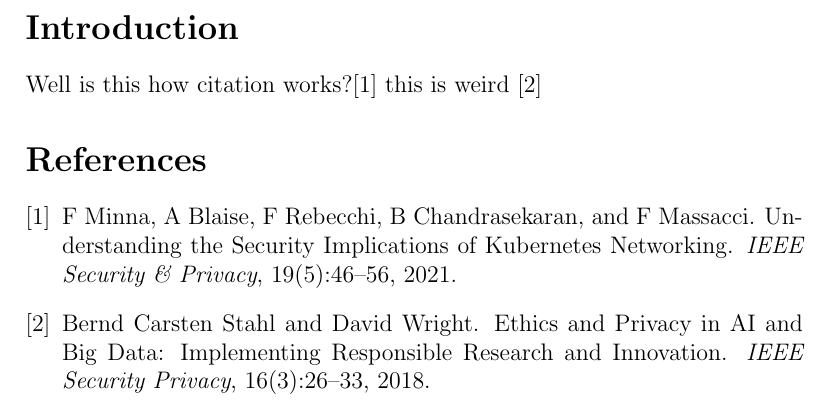
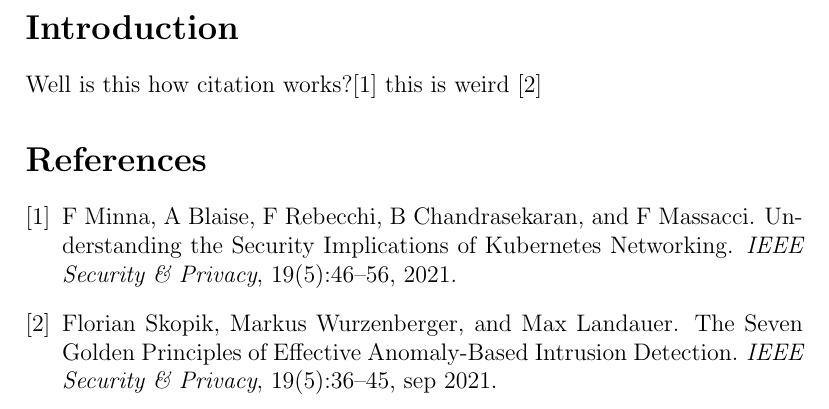
Before and after one commit to hotshot07/thesis, a LaTeX document (interim/interim.tex, which reads interim/interim.bib): part of the page, cut so that both start at the same text. Compiled offline with pdfLaTeX.

Commit message:
damn AAA ugh

```diff
--- a/interim/interim.bib
+++ b/interim/interim.bib
@@ -6,3 +11,11 @@ BibTeX export options can be customized via Preferences -> BibTeX in Mendeley De
+month = {sep},
+number = {5},
+pages = {36--45},
+title = {{The Seven Golden Principles of Effective Anomaly-Based Intrusion Detection}},
+url = {https://ieeexplore.ieee.org/document/9478869/},
+volume = {19},
+year = {2021}
+}
 @article{Minna2021,
 author = {Minna, F and Blaise, A and Rebecchi, F and Chandrasekaran, B and Massacci, F},
 doi = {10.1109/MSEC.2021.3094726},
@@ -21,6 +29,0 @@ journal = {IEEE Security   Privacy},
-number = {3},
-pages = {26--33},
-title = {{Ethics and Privacy in AI and Big Data: Implementing Responsible Research and Innovation}},
-volume = {16},
-year = {2018}
-}
```
Also changed, not shown: interim/interim.tex (+2 -1 lines), interim/interim.bbl, interim/interim.pdf, interim/interim.bib (9 more changed lines), 5 other files.
